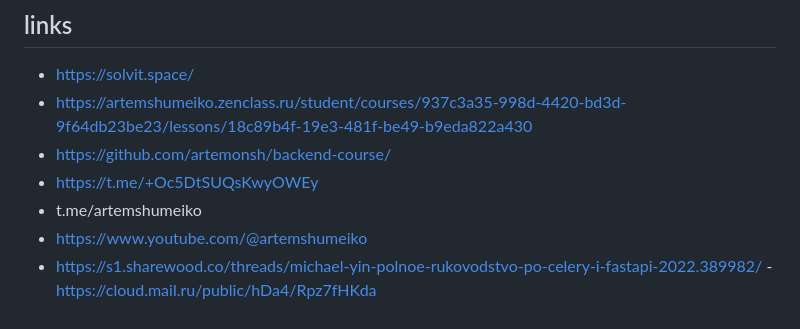
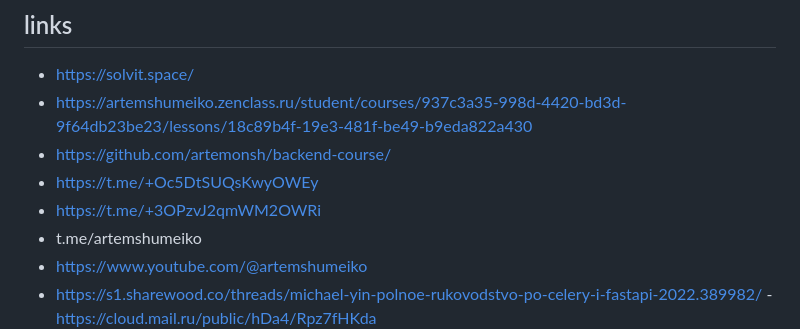
Before and after one commit to shutsuensha/fastapi-practice, a Markdown page: README.md, the part around the change. Drawn GitHub-style.

```diff
--- a/README.md
+++ b/README.md
@@ -37,6 +37,7 @@
 - https://artemshumeiko.zenclass.ru/student/courses/937c3a35-998d-4420-bd3d-9f64db23be23/lessons/18c89b4f-19e3-481f-be49-b9eda822a430
 - https://github.com/artemonsh/backend-course/
 - https://t.me/+Oc5DtSUQsKwyOWEy
+- https://t.me/+3OPzvJ2qmWM2OWRi
 - t.me/artemshumeiko
 - https://www.youtube.com/@artemshumeiko
 - https://s1.sharewood.co/threads/michael-yin-polnoe-rukovodstvo-po-celery-i-fastapi-2022.389982/ - https://cloud.mail.ru/public/hDa4/Rpz7fHKda
```
